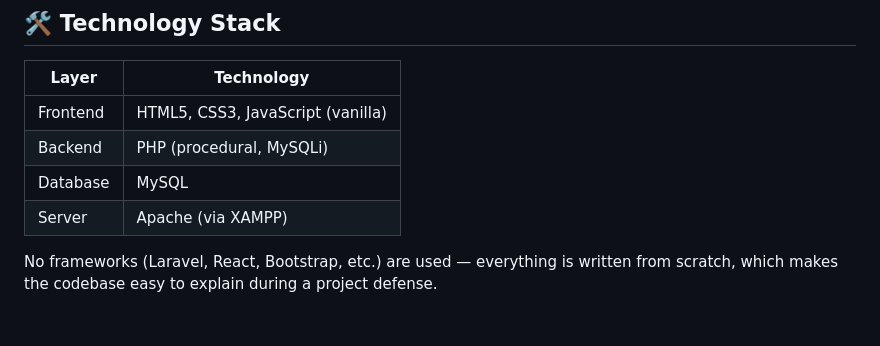
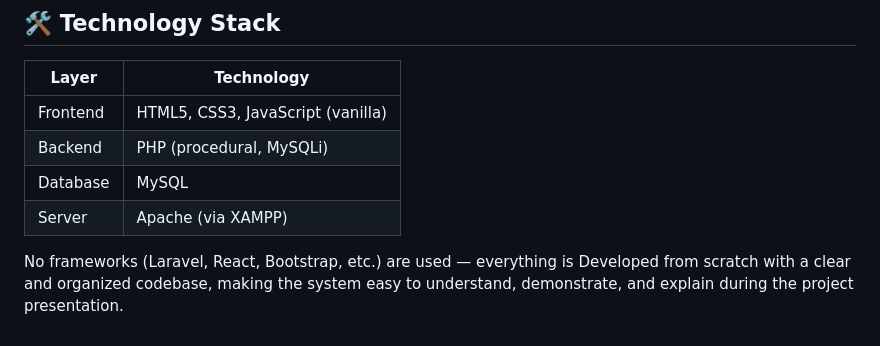
Before and after one commit to zupeirr/Guryo-Samo, a Markdown page: README.md, the part around the change. Rendered like a GitHub page.

```diff
--- a/README.md
+++ b/README.md
@@ -169,4 +169,4 @@ out of the dashboard.
 | Server     | Apache (via XAMPP)       |
 
 No frameworks (Laravel, React, Bootstrap, etc.) are used — everything is
-written from scratch, which makes the codebase easy to explain during a project defense.
+Developed from scratch with a clear and organized codebase, making the system easy to understand, demonstrate, and explain during the project presentation.
```
